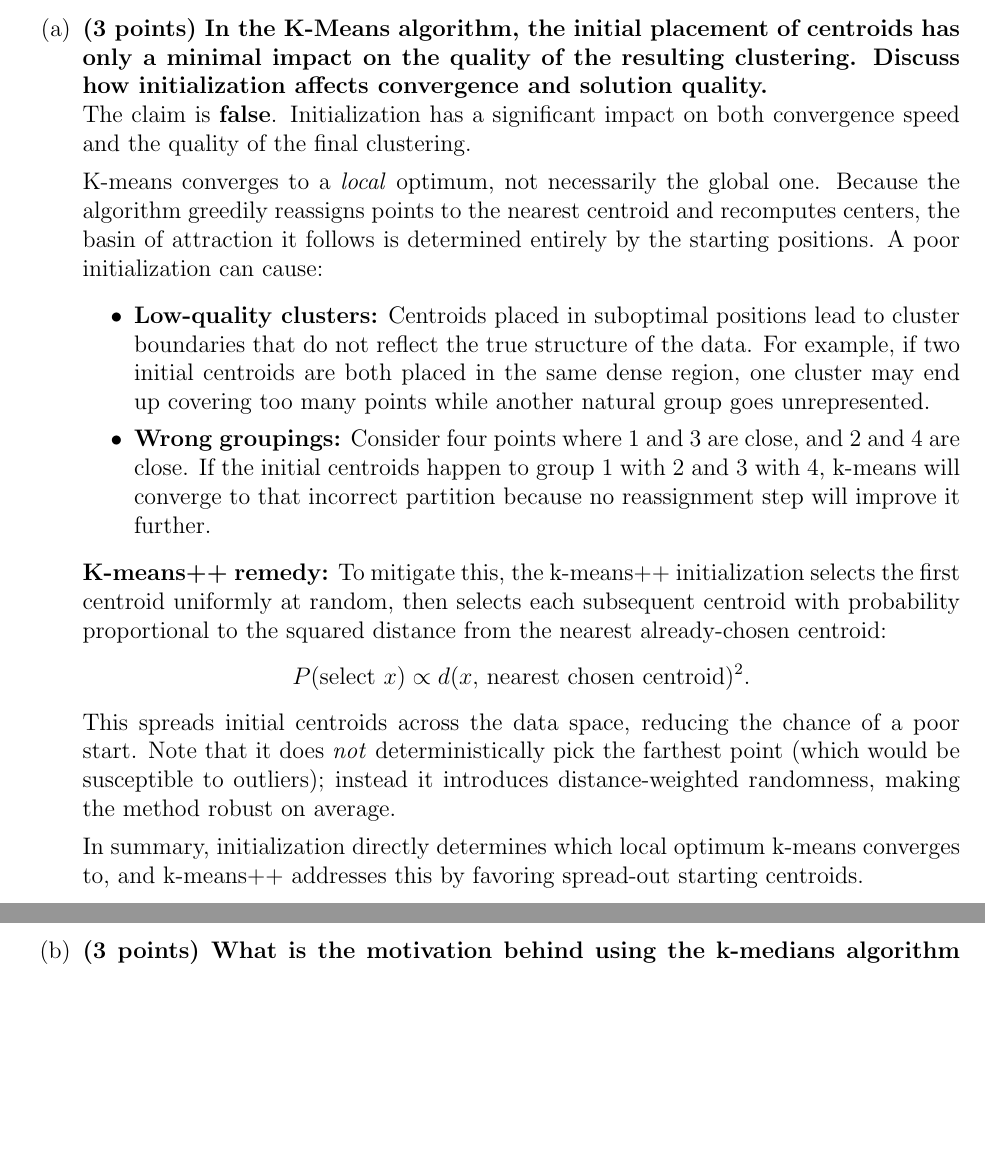
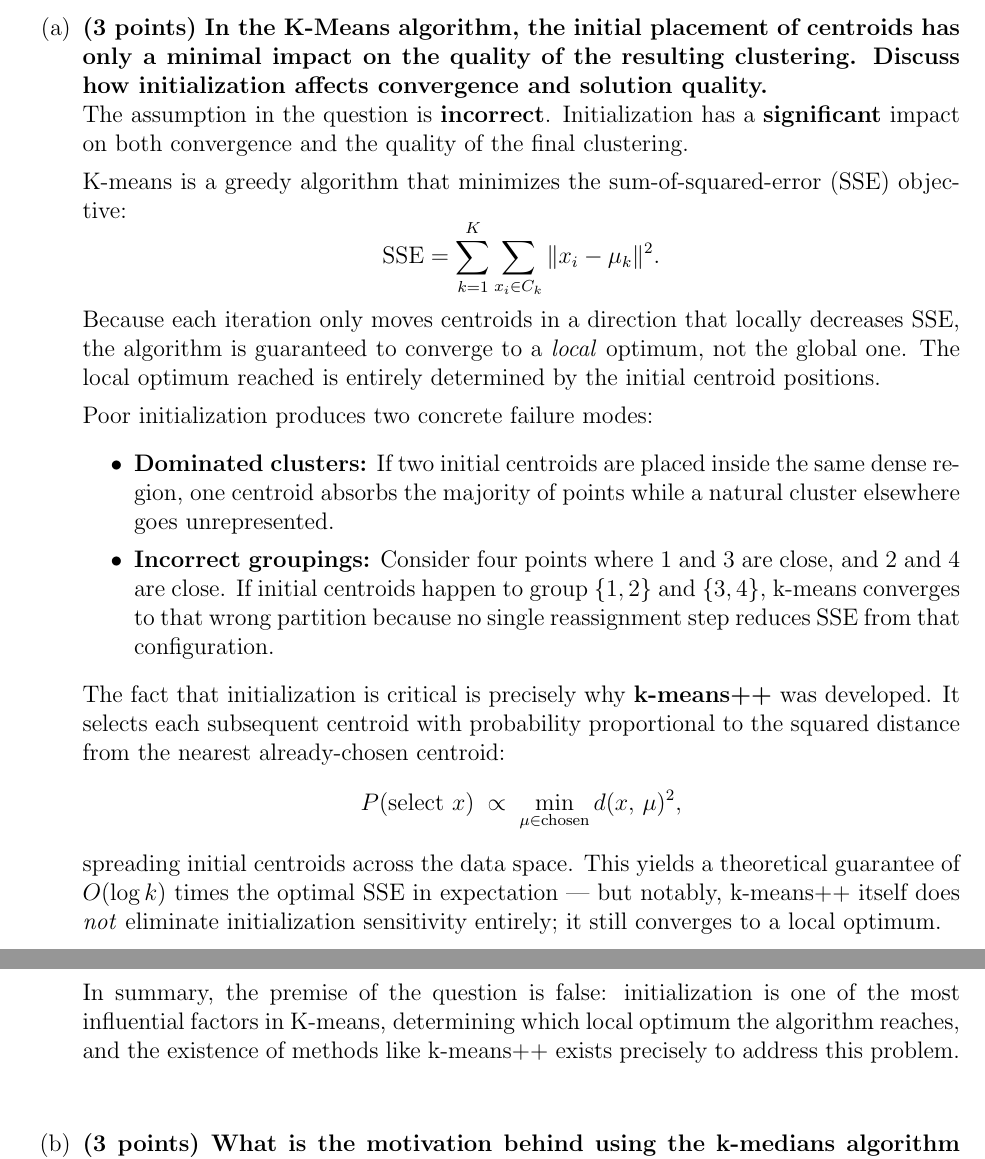
Before and after one commit to dpark9941/cs412_sp26_donggyu5, a LaTeX problem sheet (assignment6/assignment6_tex/assignment6.tex): two parts of pages 1 and 2 of 6, joined at a grey line, cut so that both start at the same text, the shorter picture padded with empty space. Compiled offline with pdfLaTeX.

Commit message:
chkpt: 2026-04-28T17:50:14

```diff
--- a/assignment6/assignment6_tex/assignment6.tex
+++ b/assignment6/assignment6_tex/assignment6.tex
@@ -28,21 +28,27 @@
     % ---- 1(a) ----
     \item \textbf{(3 points) In the K-Means algorithm, the initial placement of centroids has only a minimal impact on the quality of the resulting clustering. Discuss how initialization affects convergence and solution quality.}
     \\
-    The claim is \textbf{false}. Initialization has a significant impact on both convergence speed and the quality of the final clustering.
+    The assumption in the question is \textbf{incorrect}. Initialization has a \textbf{significant} impact on both convergence and the quality of the final clustering.
 
-    K-means converges to a \textit{local} optimum, not necessarily the global one. Because the algorithm greedily reassigns points to the nearest centroid and recomputes centers, the basin of attraction it follows is determined entirely by the starting positions. A poor initialization can cause:
+    K-means is a greedy algorithm that minimizes the sum-of-squared-error (SSE) objective:
+    \[
+        \text{SSE} = \sum_{k=1}^{K} \sum_{x_i \in C_k} \|x_i - \mu_k\|^2.
+    \]
+    Because each iteration only moves centroids in a direction that locally decreases SSE, the algorithm is guaranteed to converge to a \textit{local} optimum, not the global one. The local optimum reached is entirely determined by the initial centroid positions.
+
+    Poor initialization produces two concrete failure modes:
     \begin{itemize}
-        \item \textbf{Low-quality clusters:} Centroids placed in suboptimal positions lead to cluster boundaries that do not reflect the true structure of the data. For example, if two initial centroids are both placed in the same dense region, one cluster may end up covering too many points while another natural group goes unrepresented.
-        \item \textbf{Wrong groupings:} Consider four points where 1 and 3 are close, and 2 and 4 are close. If the initial centroids happen to group 1 with 2 and 3 with 4, k-means will converge to that incorrect partition because no reassignment step will improve it further.
+        \item \textbf{Dominated clusters:} If two initial centroids are placed inside the same dense region, one centroid absorbs the majority of points while a natural cluster elsewhere goes unrepresented.
+        \item \textbf{Incorrect groupings:} Consider four points where 1 and 3 are close, and 2 and 4 are close. If initial centroids happen to group $\{1,2\}$ and $\{3,4\}$, k-means converges to that wrong partition because no single reassignment step reduces SSE from that configuration.
     \end{itemize}
 
-    \textbf{K-means++ remedy:} To mitigate this, the k-means++ initialization selects the first centroid uniformly at random, then selects each subsequent centroid with probability proportional to the squared distance from the nearest already-chosen centroid:
+    The fact that initialization is critical is precisely why \textbf{k-means++} was developed. It selects each subsequent centroid with probability proportional to the squared distance from the nearest already-chosen centroid:
     \[
-        P(\text{select } x) \propto d(x,\, \text{nearest chosen centroid})^2.
+        P(\text{select } x) \;\propto\; \min_{\mu \in \text{chosen}} d(x,\,\mu)^2,
     \]
-    This spreads initial centroids across the data space, reducing the chance of a poor start. Note that it does \emph{not} deterministically pick the farthest point (which would be susceptible to outliers); instead it introduces distance-weighted randomness, making the method robust on average.
+    spreading initial centroids across the data space. This yields a theoretical guarantee of $O(\log k)$ times the optimal SSE in expectation --- but notably, k-means++ itself does \emph{not} eliminate initialization sensitivity entirely; it still converges to a local optimum.
 
-    In summary, initialization directly determines which local optimum k-means converges to, and k-means++ addresses this by favoring spread-out starting centroids.
+    In summary, the premise of the question is false: initialization is one of the most influential factors in K-means, determining which local optimum the algorithm reaches, and the existence of methods like k-means++ exists precisely to address this problem.
 
     \vspace{2em}
 
```
Also changed, not shown: assignment6/assignment6_tex/assignment6.pdf, 3 other files.
